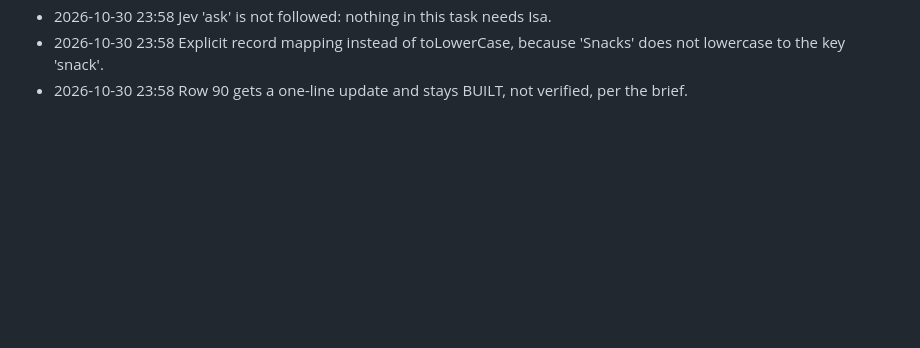
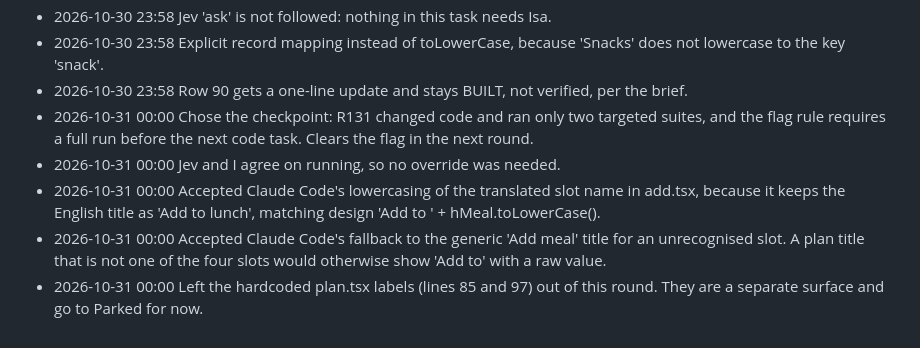
Before and after one commit to 4mohdisa/VeltAI, a Markdown page: loop/DECISIONS_LOG.md, the part around the change. GitHub-like rendering; blank space fills up the shorter version.

Commit message:
loop round 92

```diff
--- a/loop/DECISIONS_LOG.md
+++ b/loop/DECISIONS_LOG.md
@@ -401,3 +401,8 @@
 - 2026-10-30 23:58 Jev 'ask' is not followed: nothing in this task needs Isa.
 - 2026-10-30 23:58 Explicit record mapping instead of toLowerCase, because 'Snacks' does not lowercase to the key 'snack'.
 - 2026-10-30 23:58 Row 90 gets a one-line update and stays BUILT, not verified, per the brief.
+- 2026-10-31 00:00 Chose the checkpoint: R131 changed code and ran only two targeted suites, and the flag rule requires a full run before the next code task. Clears the flag in the next round.
+- 2026-10-31 00:00 Jev and I agree on running, so no override was needed.
+- 2026-10-31 00:00 Accepted Claude Code's lowercasing of the translated slot name in add.tsx, because it keeps the English title as 'Add to lunch', matching design 'Add to ' + hMeal.toLowerCase().
+- 2026-10-31 00:00 Accepted Claude Code's fallback to the generic 'Add meal' title for an unrecognised slot. A plan title that is not one of the four slots would otherwise show 'Add to' with a raw value.
+- 2026-10-31 00:00 Left the hardcoded plan.tsx labels (lines 85 and 97) out of this round. They are a separate surface and go to Parked for now.
```
Also changed, not shown: loop/NOTES.md (+30 -25 lines).
